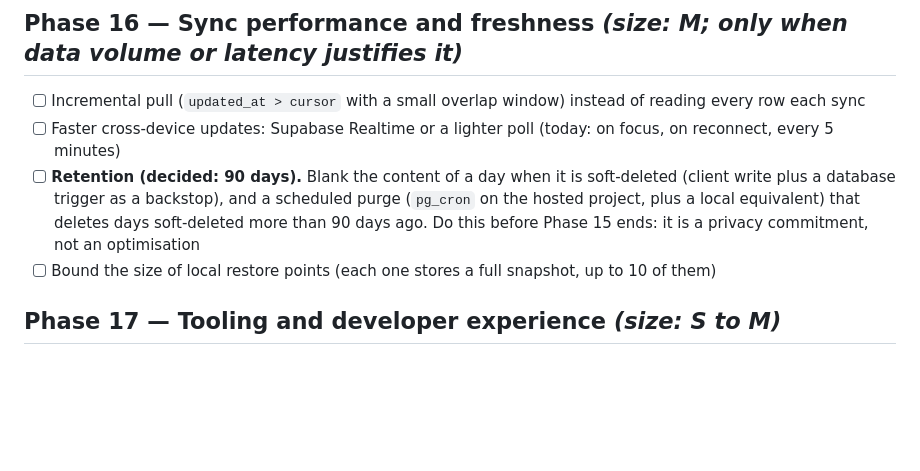
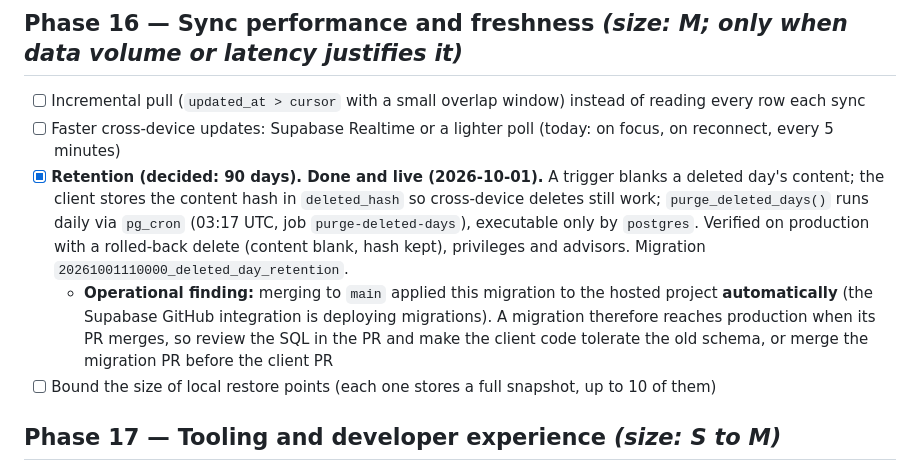
Before and after one commit to galioni/gym, a Markdown page: docs/NEXT_PHASES_README.md, the part around the change. Drawn GitHub-style; blank space fills up the shorter version.

Commit message:
Record that deleted-day retention is live, and that migrations auto-apply on merge
Co-Authored-By: Claude Sonnet 5.5 <noreply@anthropic.com>
Claude-Session: https://claude.ai/code/session_01Nn6i4bTmJqe5eUsP1CDJ3n

```diff
--- a/docs/NEXT_PHASES_README.md
+++ b/docs/NEXT_PHASES_README.md
@@ -73,9 +73,13 @@ KV is still used for billing state, user settings, push subscriptions and rate l
 
 - [ ] Incremental pull (`updated_at > cursor` with a small overlap window) instead of reading every row each sync
 - [ ] Faster cross-device updates: Supabase Realtime or a lighter poll (today: on focus, on reconnect, every 5 minutes)
-- [ ] **Retention (decided: 90 days).** Blank the content of a day when it is soft-deleted (client write plus a database
-  trigger as a backstop), and a scheduled purge (`pg_cron` on the hosted project, plus a local equivalent) that deletes
-  days soft-deleted more than 90 days ago. Do this before Phase 15 ends: it is a privacy commitment, not an optimisation
+- [x] **Retention (decided: 90 days). Done and live (2026-10-01).** A trigger blanks a deleted day's content; the client
+  stores the content hash in `deleted_hash` so cross-device deletes still work; `purge_deleted_days()` runs daily via
+  `pg_cron` (03:17 UTC, job `purge-deleted-days`), executable only by `postgres`. Verified on production with a rolled-back
+  delete (content blank, hash kept), privileges and advisors. Migration `20261001110000_deleted_day_retention`.
+  - **Operational finding:** merging to `main` applied this migration to the hosted project **automatically** (the Supabase
+    GitHub integration is deploying migrations). A migration therefore reaches production when its PR merges, so review the
+    SQL in the PR and make the client code tolerate the old schema, or merge the migration PR before the client PR
 - [ ] Bound the size of local restore points (each one stores a full snapshot, up to 10 of them)
 
 ## Phase 17 — Tooling and developer experience  _(size: S to M)_
```
